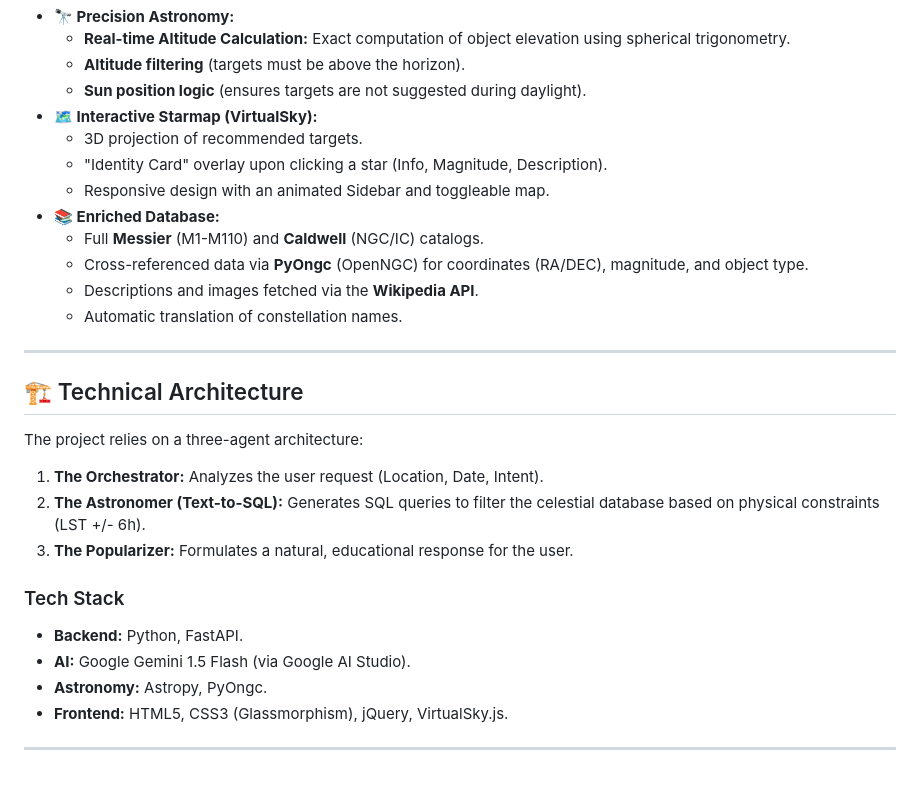
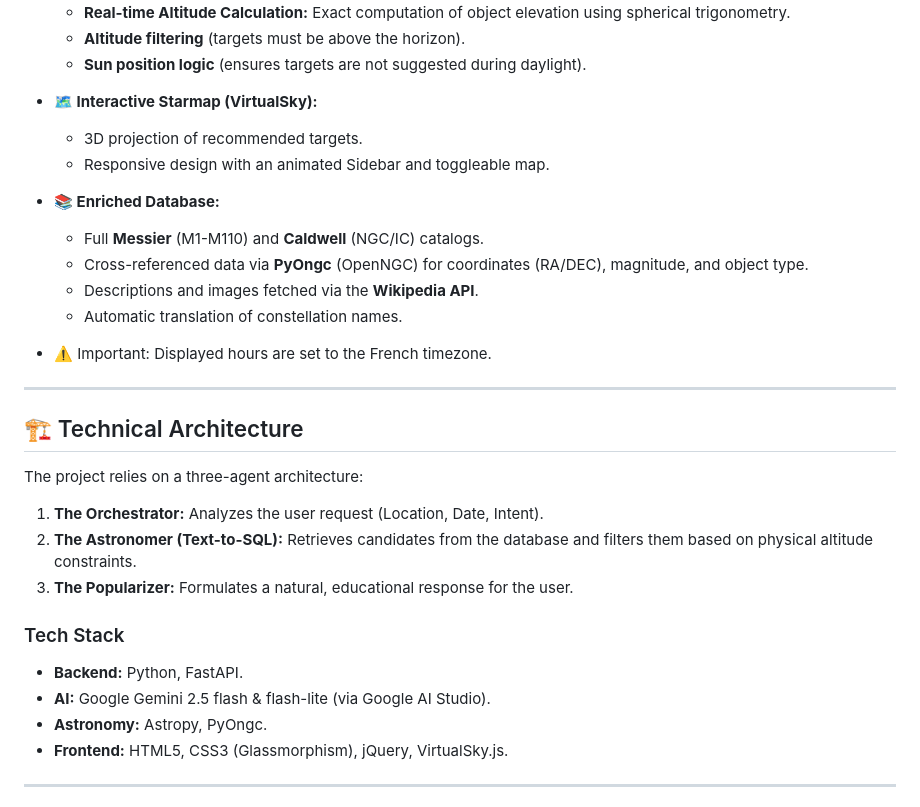
Before and after one commit to mehdi-nechadi-pro/COSMIC-RAGSQL, a Markdown page: README.md, the part around one of its changes. GitHub-like rendering; blank space fills up the shorter version.

```diff
--- a/README.md
+++ b/README.md
@@ -15,7 +15,6 @@ The experience is delivered through a modern web interface featuring an interact
     * **Sun position logic** (ensures targets are not suggested during daylight).
 * **🗺️ Interactive Starmap (VirtualSky):**
     * 3D projection of recommended targets.
-    * "Identity Card" overlay upon clicking a star (Info, Magnitude, Description).
     * Responsive design with an animated Sidebar and toggleable map.
 * **📚 Enriched Database:**
     * Full **Messier** (M1-M110) and **Caldwell** (NGC/IC) catalogs.
@@ -23,18 +22,19 @@ The experience is delivered through a modern web interface featuring an interact
     * Descriptions and images fetched via the **Wikipedia API**.
     * Automatic translation of constellation names.
 
+* ⚠️ Important: Displayed hours are set to the French timezone.
 ---
 
 ## 🏗️ Technical Architecture
 
 The project relies on a three-agent architecture:
 1.  **The Orchestrator:** Analyzes the user request (Location, Date, Intent).
-2.  **The Astronomer (Text-to-SQL):** Generates SQL queries to filter the celestial database based on physical constraints (LST +/- 6h).
+2.  **The Astronomer (Text-to-SQL):** Retrieves candidates from the database and filters them based on physical altitude constraints.
 3.  **The Popularizer:** Formulates a natural, educational response for the user.
 
 ### Tech Stack
 * **Backend:** Python, FastAPI.
-* **AI:** Google Gemini 1.5 Flash (via Google AI Studio).
+* **AI:** Google Gemini 2.5 flash & flash-lite (via Google AI Studio).
 * **Astronomy:** Astropy, PyOngc.
 * **Frontend:** HTML5, CSS3 (Glassmorphism), jQuery, VirtualSky.js.
 
```
Also changed, not shown: other parts of README.md (+65 -0 lines).
